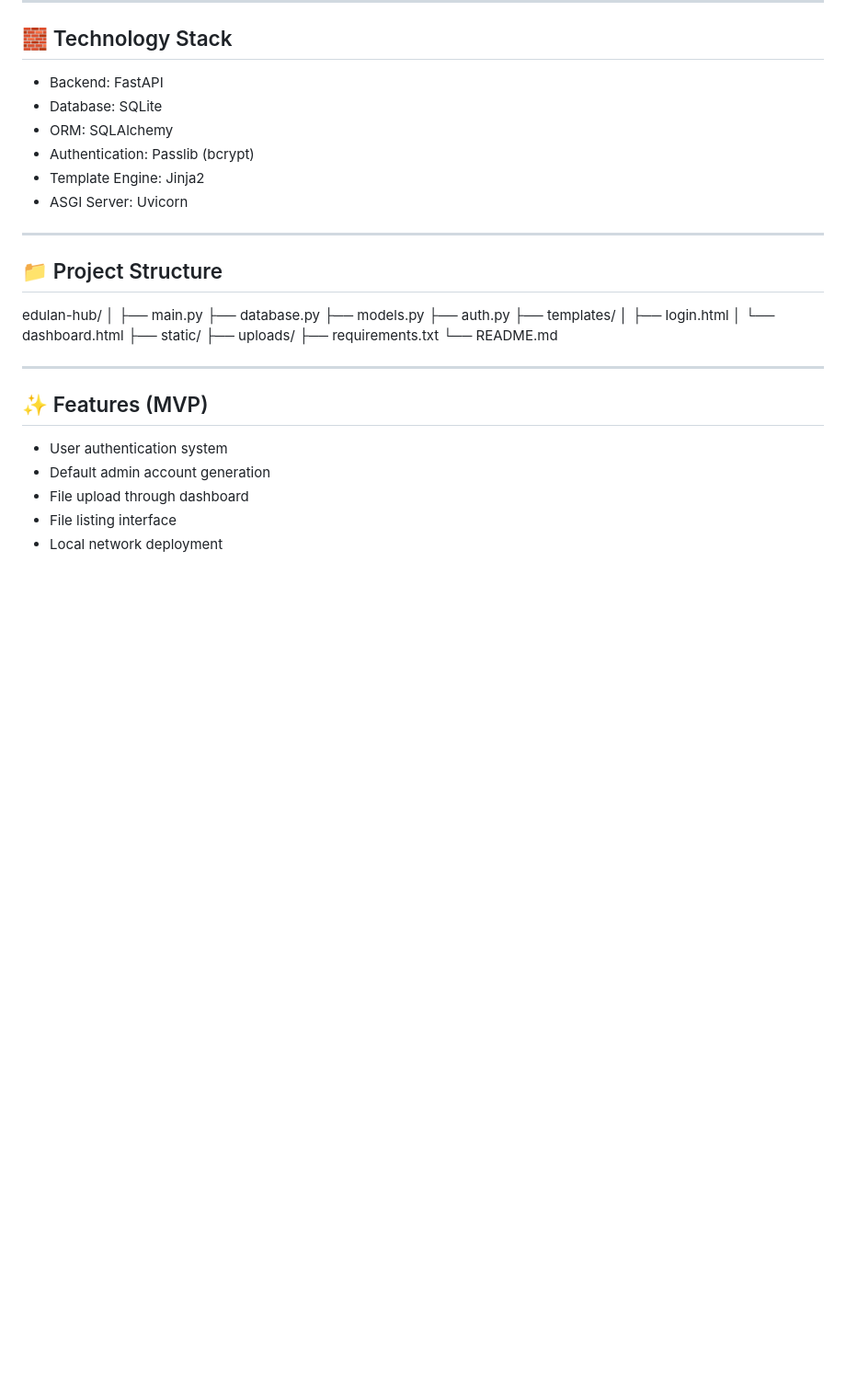
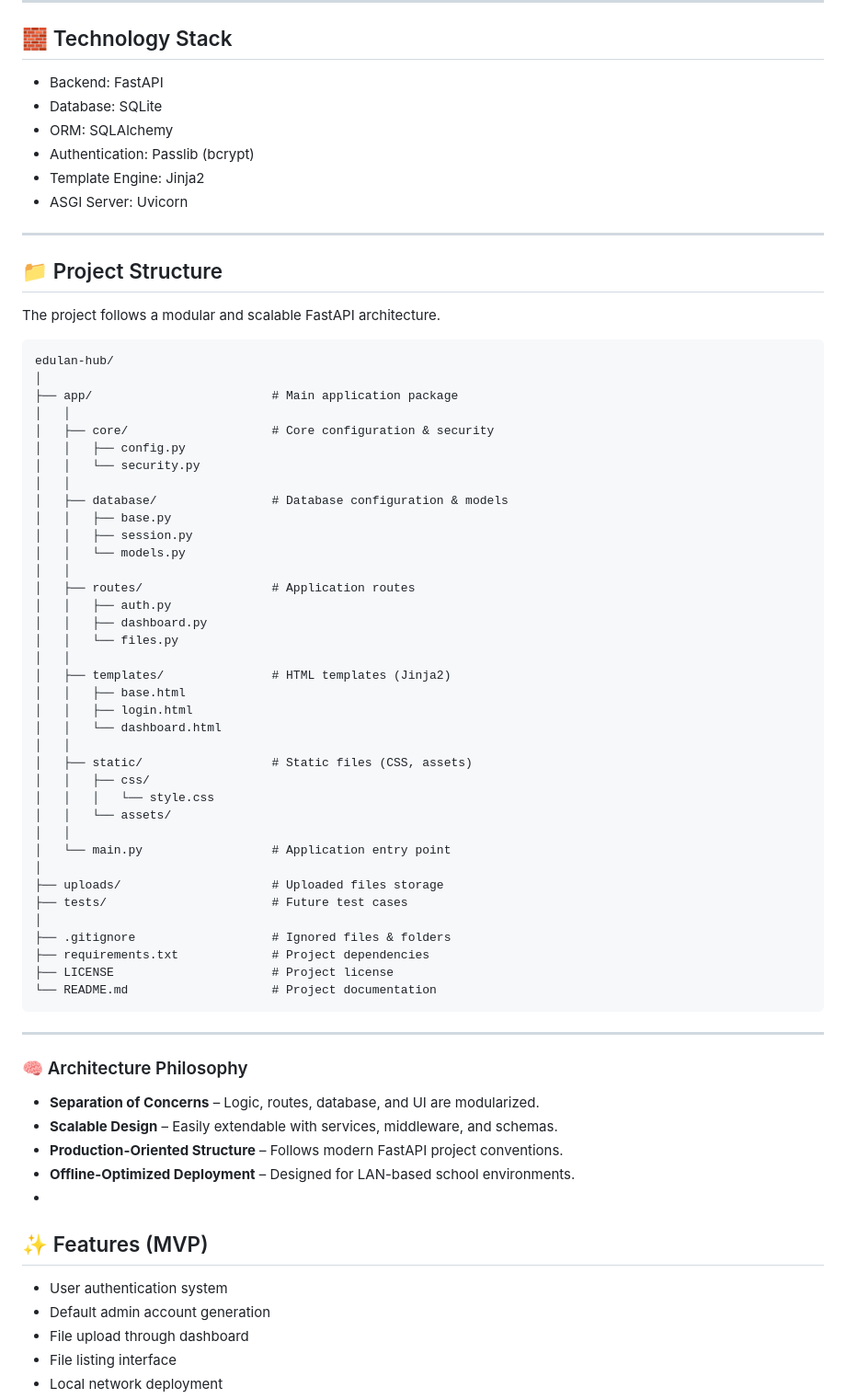
Before and after one commit to sunjoe508/100days-of-code, a Markdown page: day 004/EduLAN_Hub/README.md, the part around the change. Shown at 92% size. Rendered like a GitHub page; blank space fills up the shorter version.

Commit message:
Revise README.md with project structure and philosophy
Updated project structure and added architecture philosophy to README.md.

````diff
--- a/day 004/EduLAN_Hub/README.md
+++ b/day 004/EduLAN_Hub/README.md
@@ -31,24 +31,60 @@ EduLAN Hub provides a practical solution by enabling file distribution entirely
 - ASGI Server: Uvicorn
 
 ---
-
 ## 📁 Project Structure
 
+The project follows a modular and scalable FastAPI architecture.
+
+```
 edulan-hub/
 │
-├── main.py
-├── database.py
-├── models.py
-├── auth.py
-├── templates/
-│   ├── login.html
-│   └── dashboard.html
-├── static/
-├── uploads/
-├── requirements.txt
-└── README.md
+├── app/                         # Main application package
+│   │
+│   ├── core/                    # Core configuration & security
+│   │   ├── config.py
+│   │   └── security.py
+│   │
+│   ├── database/                # Database configuration & models
+│   │   ├── base.py
+│   │   ├── session.py
+│   │   └── models.py
+│   │
+│   ├── routes/                  # Application routes
+│   │   ├── auth.py
+│   │   ├── dashboard.py
+│   │   └── files.py
+│   │
+│   ├── templates/               # HTML templates (Jinja2)
+│   │   ├── base.html
+│   │   ├── login.html
+│   │   └── dashboard.html
+│   │
+│   ├── static/                  # Static files (CSS, assets)
+│   │   ├── css/
+│   │   │   └── style.css
+│   │   └── assets/
+│   │
+│   └── main.py                  # Application entry point
+│
+├── uploads/                     # Uploaded files storage
+├── tests/                       # Future test cases
+│
+├── .gitignore                   # Ignored files & folders
+├── requirements.txt             # Project dependencies
+├── LICENSE                      # Project license
+└── README.md                    # Project documentation
+```
 
 ---
+
+### 🧠 Architecture Philosophy
+
+- **Separation of Concerns** – Logic, routes, database, and UI are modularized.
+- **Scalable Design** – Easily extendable with services, middleware, and schemas.
+- **Production-Oriented Structure** – Follows modern FastAPI project conventions.
+- **Offline-Optimized Deployment** – Designed for LAN-based school environments.
+-
+
 
 ## ✨ Features (MVP)
 
````
